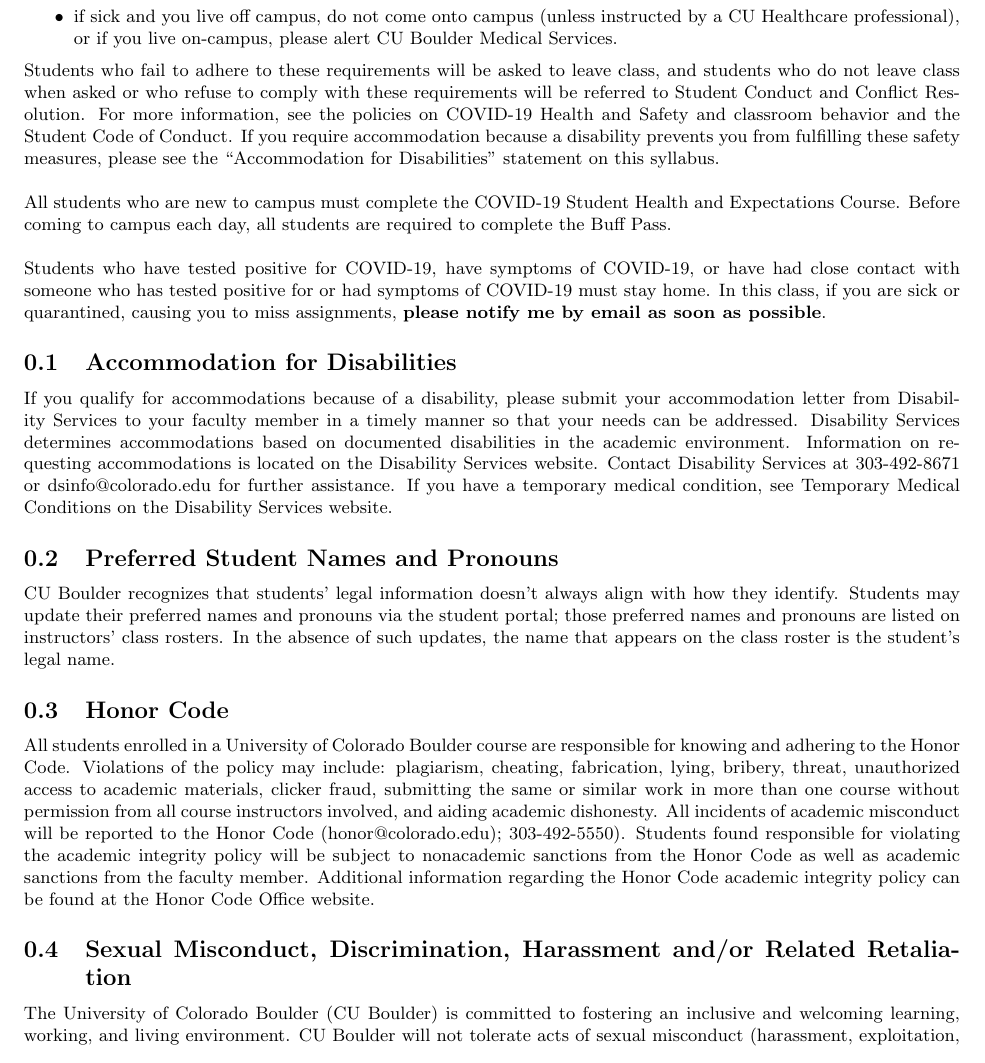
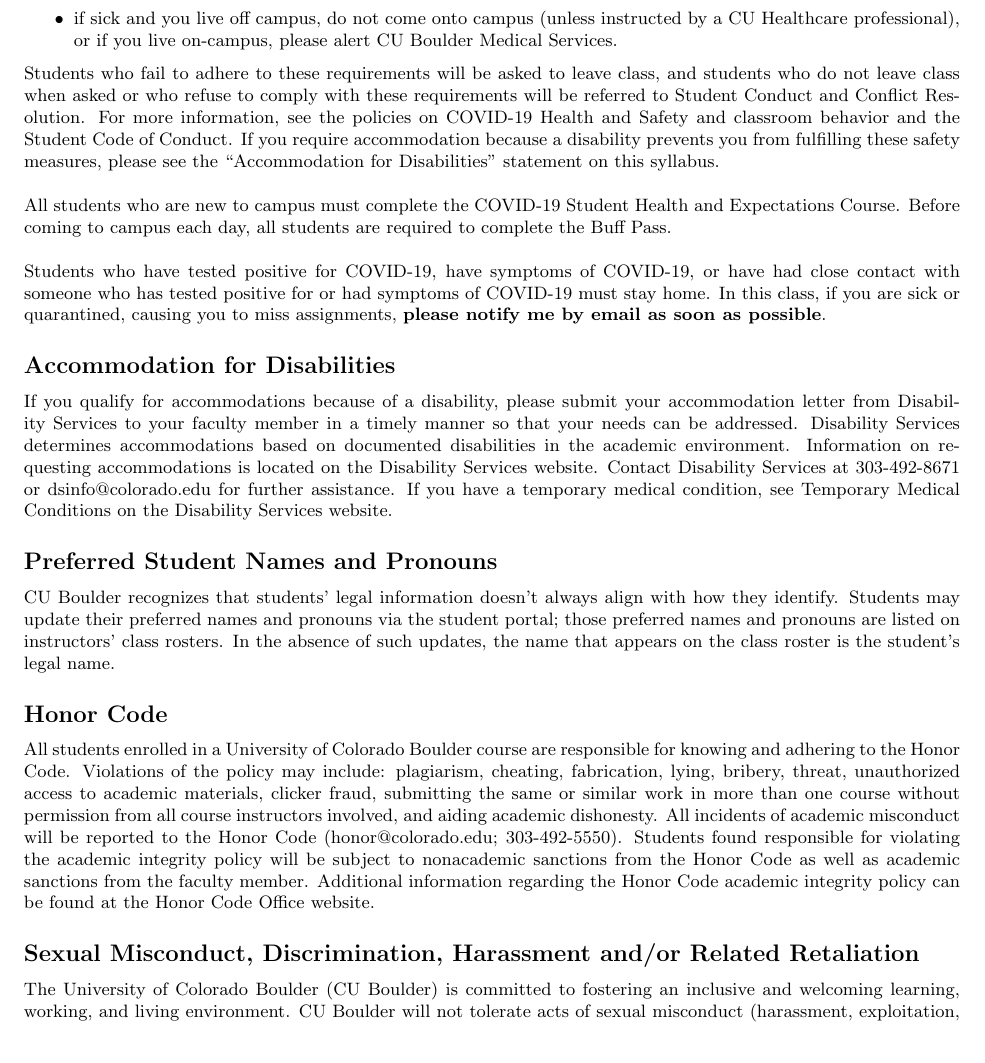
Before and after one commit to CU-ADCL/CU-DMU-Materials, a LaTeX document (syllabus/syllabus.tex): part of page 3 of 4, cut so that both start at the same text, the shorter picture padded with empty space. Compiled offline with pdfLaTeX.

Commit message:
removed section numbers from syllabus

```diff
--- a/syllabus/syllabus.tex
+++ b/syllabus/syllabus.tex
@@ -166,19 +166,19 @@
 
 Students who have tested positive for COVID-19, have symptoms of COVID-19, or have had close contact with someone who has tested positive for or had symptoms of COVID-19 must stay home. In this class, if you are sick or quarantined, causing you to miss assignments, \textbf{please notify me by email as soon as possible}.
 
-\subsection{Accommodation for Disabilities}
+\subsection*{Accommodation for Disabilities}
 
 If you qualify for accommodations because of a disability, please submit your accommodation letter from Disability Services to your faculty member in a timely manner so that your needs can be addressed.  Disability Services determines accommodations based on documented disabilities in the academic environment.  Information on requesting accommodations is located on the Disability Services website. Contact Disability Services at 303-492-8671 or dsinfo@colorado.edu for further assistance.  If you have a temporary medical condition, see Temporary Medical Conditions on the Disability Services website.
 
-\subsection{Preferred Student Names and Pronouns}
+\subsection*{Preferred Student Names and Pronouns}
 
 CU Boulder recognizes that students' legal information doesn't always align with how they identify. Students may update their preferred names and pronouns via the student portal; those preferred names and pronouns are listed on instructors' class rosters. In the absence of such updates, the name that appears on the class roster is the student's legal name.
 
-\subsection{Honor Code}
+\subsection*{Honor Code}
 
-All students enrolled in a University of Colorado Boulder course are responsible for knowing and adhering to the Honor Code. Violations of the policy may include: plagiarism, cheating, fabrication, lying, bribery, threat, unauthorized access to academic materials, clicker fraud, submitting the same or similar work in more than one course without permission from all course instructors involved, and aiding academic dishonesty. All incidents of academic misconduct will be reported to the Honor Code (honor@colorado.edu); 303-492-5550). Students found responsible for violating the academic integrity policy will be subject to nonacademic sanctions from the Honor Code as well as academic sanctions from the faculty member. Additional information regarding the Honor Code academic integrity policy can be found at the Honor Code Office website.
+All students enrolled in a University of Colorado Boulder course are responsible for knowing and adhering to the Honor Code. Violations of the policy may include: plagiarism, cheating, fabrication, lying, bribery, threat, unauthorized access to academic materials, clicker fraud, submitting the same or similar work in more than one course without permission from all course instructors involved, and aiding academic dishonesty. All incidents of academic misconduct will be reported to the Honor Code (honor@colorado.edu; 303-492-5550). Students found responsible for violating the academic integrity policy will be subject to nonacademic sanctions from the Honor Code as well as academic sanctions from the faculty member. Additional information regarding the Honor Code academic integrity policy can be found at the Honor Code Office website.
 
-\subsection{Sexual Misconduct, Discrimination, Harassment and/or Related Retaliation}
+\subsection*{Sexual Misconduct, Discrimination, Harassment and/or Related Retaliation}
 
 The University of Colorado Boulder (CU Boulder) is committed to fostering an inclusive and welcoming learning, working, and living environment. CU Boulder will not tolerate acts of sexual misconduct (harassment, exploitation, and assault), intimate partner violence (dating or domestic violence), stalking, or protected-class discrimination or harassment by members of our community. Individuals who believe they have been subject to misconduct or retaliatory actions for reporting a concern should contact the Office of Institutional Equity and Compliance (OIEC) at 303-492-2127 or cureport@colorado.edu. Information about the OIEC, university policies, anonymous reporting, and the campus resources can be found on the OIEC website.\\
 
```
Also changed, not shown: syllabus/syllabus.pdf, syllabus/syllabus.tex (2 more changed lines).
